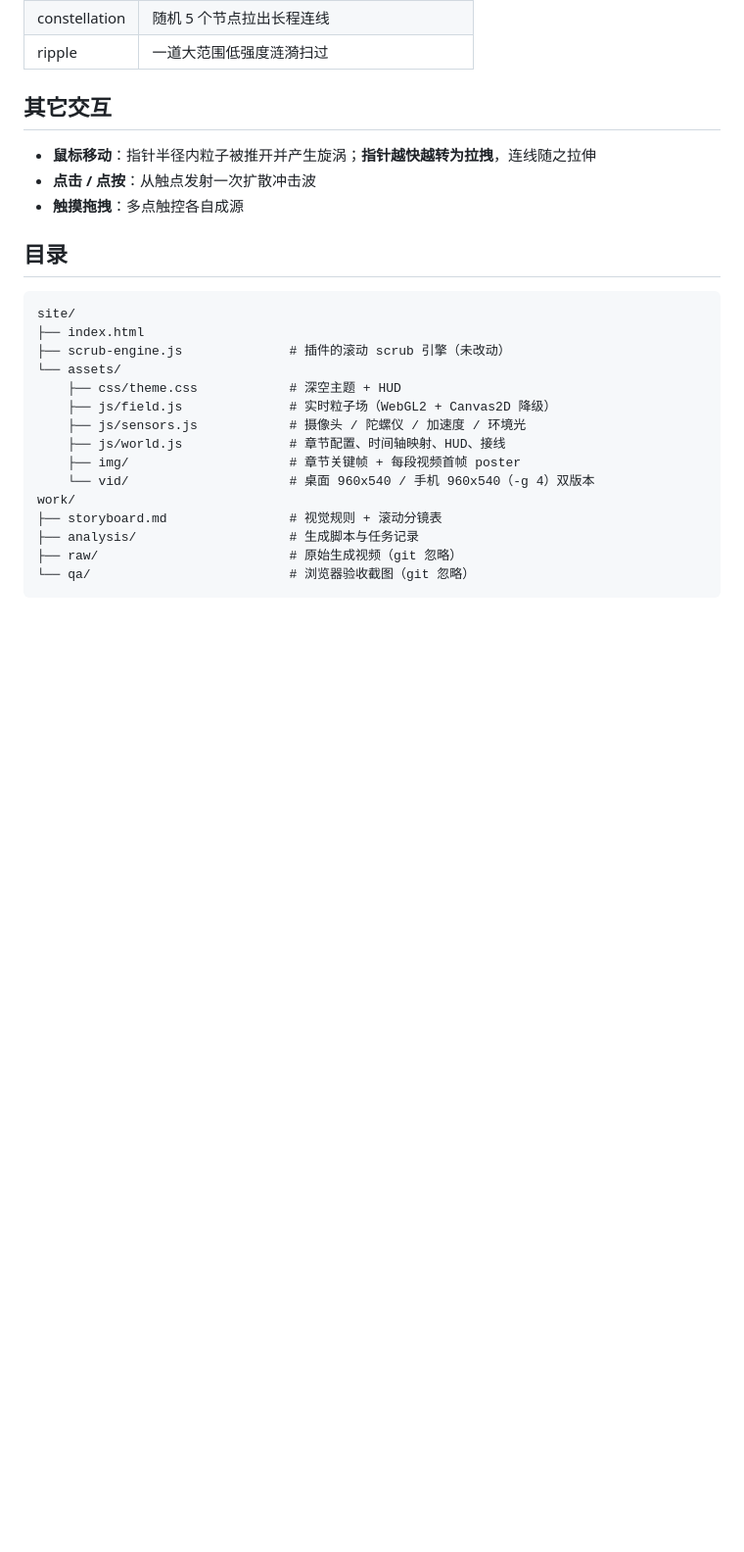
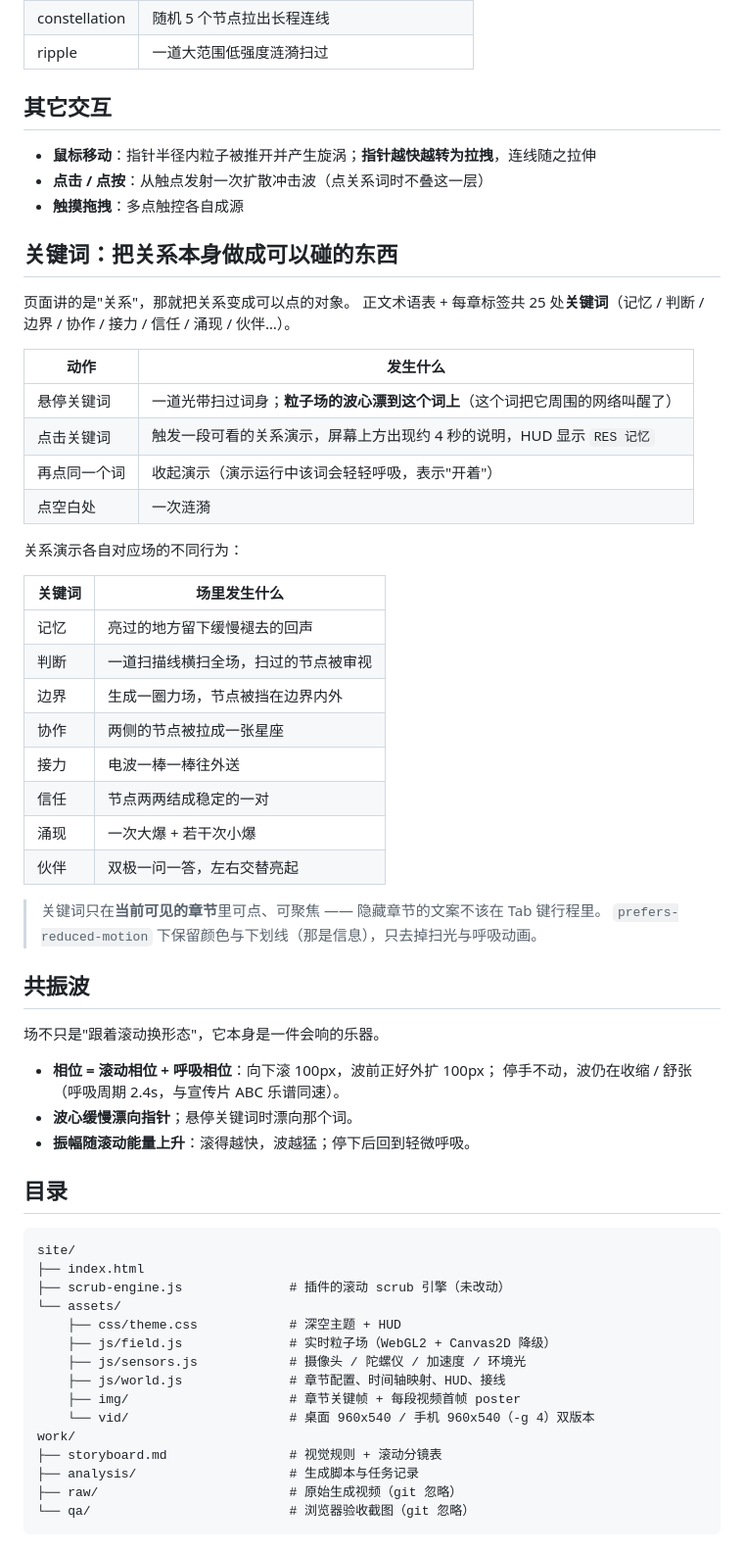
Before and after one commit to solozed-lab/solo-echo, a Markdown page: README.md, the part around the change. Shown at 98% size. GitHub-like rendering; blank space fills up the shorter version.

Commit message:
docs(site): 补上关键词交互契约与共振波的说明

```diff
--- a/README.md
+++ b/README.md
@@ -256,8 +256,45 @@ $OM qa     film5          # 单帧跳变 / 死时间 / 运动曲线
 ## 其它交互
 
 - **鼠标移动**：指针半径内粒子被推开并产生旋涡；**指针越快越转为拉拽**，连线随之拉伸
-- **点击 / 点按**：从触点发射一次扩散冲击波
+- **点击 / 点按**：从触点发射一次扩散冲击波（点关系词时不叠这一层）
 - **触摸拖拽**：多点触控各自成源
+
+## 关键词：把关系本身做成可以碰的东西
+
+页面讲的是"关系"，那就把关系变成可以点的对象。
+正文术语表 + 每章标签共 25 处**关键词**（记忆 / 判断 / 边界 / 协作 / 接力 / 信任 / 涌现 / 伙伴…）。
+
+| 动作 | 发生什么 |
+|---|---|
+| 悬停关键词 | 一道光带扫过词身；**粒子场的波心漂到这个词上**（这个词把它周围的网络叫醒了） |
+| 点击关键词 | 触发一段可看的关系演示，屏幕上方出现约 4 秒的说明，HUD 显示 `RES 记忆` |
+| 再点同一个词 | 收起演示（演示运行中该词会轻轻呼吸，表示"开着"） |
+| 点空白处 | 一次涟漪 |
+
+关系演示各自对应场的不同行为：
+
+| 关键词 | 场里发生什么 |
+|---|---|
+| 记忆 | 亮过的地方留下缓慢褪去的回声 |
+| 判断 | 一道扫描线横扫全场，扫过的节点被审视 |
+| 边界 | 生成一圈力场，节点被挡在边界内外 |
+| 协作 | 两侧的节点被拉成一张星座 |
+| 接力 | 电波一棒一棒往外送 |
+| 信任 | 节点两两结成稳定的一对 |
+| 涌现 | 一次大爆 + 若干次小爆 |
+| 伙伴 | 双极一问一答，左右交替亮起 |
+
+> 关键词只在**当前可见的章节**里可点、可聚焦 —— 隐藏章节的文案不该在 Tab 键行程里。
+> `prefers-reduced-motion` 下保留颜色与下划线（那是信息），只去掉扫光与呼吸动画。
+
+## 共振波
+
+场不只是"跟着滚动换形态"，它本身是一件会响的乐器。
+
+- **相位 = 滚动相位 + 呼吸相位**：向下滚 100px，波前正好外扩 100px；
+  停手不动，波仍在收缩 / 舒张（呼吸周期 2.4s，与宣传片 ABC 乐谱同速）。
+- **波心缓慢漂向指针**；悬停关键词时漂向那个词。
+- **振幅随滚动能量上升**：滚得越快，波越猛；停下后回到轻微呼吸。
 
 ## 目录
 
```
